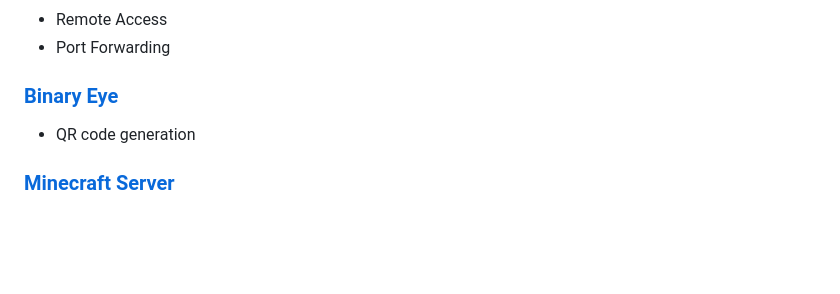
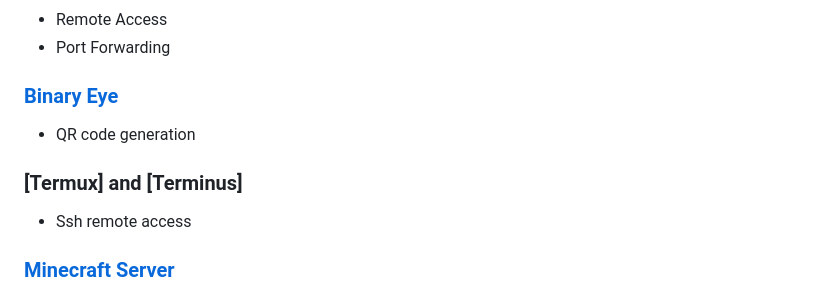
Before and after one commit to escapeadmire/SoleCheck, a Markdown page: README.md, the part around the change. Rendered like a GitHub page; blank space fills up the shorter version.

```diff
--- a/README.md
+++ b/README.md
@@ -84,6 +84,9 @@
 ### [Binary Eye](https://play.google.com/store/apps/details?id=de.markusfisch.android.binaryeye&hl=en_CA)
 - QR code generation
 
+### [Termux] and [Terminus]
+- Ssh remote access
+
 ### [Minecraft Server](https://www.minecraft.net/en-us/download/server)
 - Java
 - Linux Server
```
